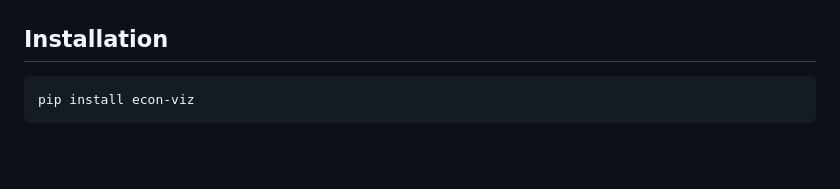
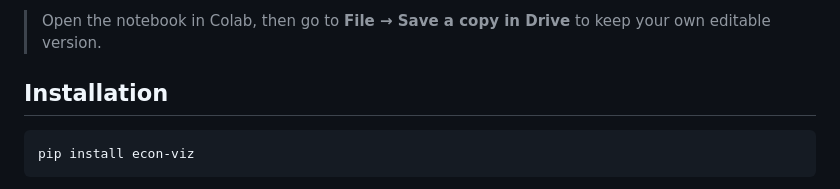
Before and after one commit to EconViz/econ-viz, a Markdown page: README.md, the part around one of its changes. GitHub-like rendering; blank space fills up the shorter version.

Commit message:
Fix notebook sharing: remove broken /copy badge, add save-copy note

```diff
--- a/README.md
+++ b/README.md
@@ -24,4 +20,6 @@ A Python toolkit for producing publication-quality microeconomics diagrams. Defi
 </p>
+
+> Open the notebook in Colab, then go to **File → Save a copy in Drive** to keep your own editable version.
 
 ## Installation
 
```
Also changed, not shown: other parts of README.md (+0 -4 lines).
